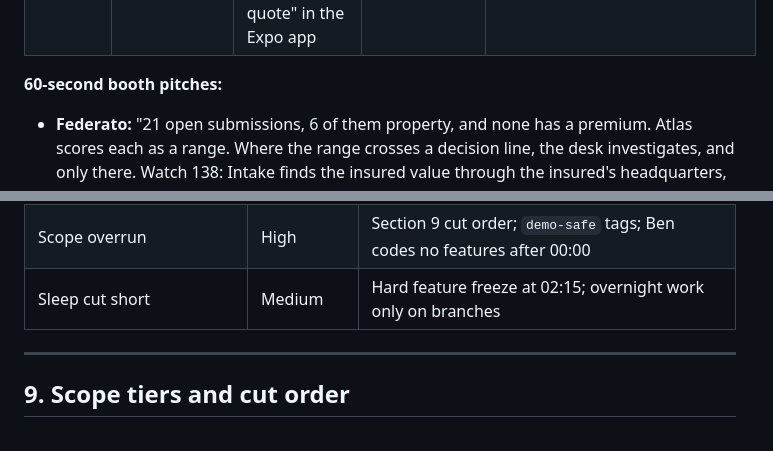
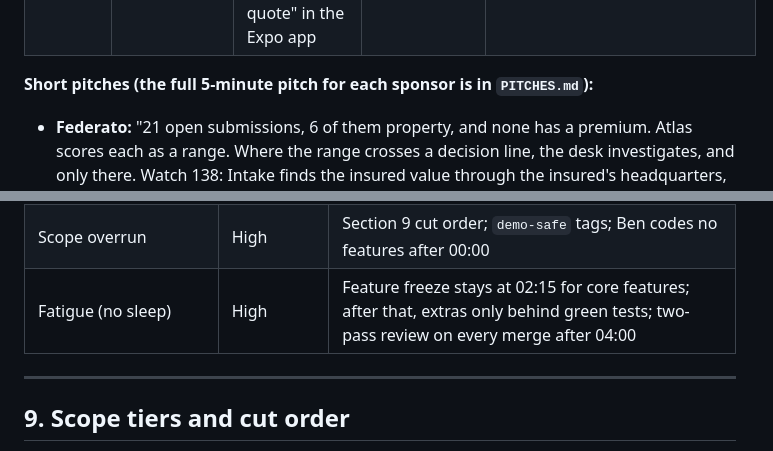
Before and after one commit to benz16107/pixie-htn2026, a Markdown page: docs/PLAN.md, 2 parts joined by grey strips. GitHub-like rendering.

```diff
--- a/docs/PLAN.md
+++ b/docs/PLAN.md
@@ -158,7 +159,7 @@ This plan was synthesized in an architecture arena: two independent designs (Opu
 | 11 | **Gemini** (swag) | The Hazard agent's surroundings card via Maps grounding (advisory only) | Card on 138 with cited places | cached card |
 | 12 | **ElevenLabs** (earbuds) | Spoken queue briefing; "Read my quote" in the Expo app | Tap, and it speaks | cached mp3 |
 
-**60-second booth pitches:**
+**Short pitches (the full 5-minute pitch for each sponsor is in `PITCHES.md`):**
 - **Federato:** "21 open submissions, 6 of them property, and none has a premium. Atlas scores each as a range. Where the range crosses a decision line, the desk investigates, and only there. Watch 138: Intake finds the insured value through the insured's headquarters, estimates premium from comparable bound policies, Hazard skips earthquake for Florida and checks FEMA, and Portfolio checks what we already hold in that hurricane cell. What's left only the broker can answer, so it emails the broker. Every number is code. And here's the backtest against your underwriters, with the small n on screen."
 - **Intact:** "Type a Toronto address. The same engine that underwrites commercial property prices a tenant policy from peril-matched city data, with every factor capped. You get an instant approve or refer, a receipt where every dollar has a source, and a full screen-reader path that never needs the map. Tap 'View as underwriter' and it's the same case on the desk."
 - **Rox:** "The data is messy: the same account submitted by two brokers, a submission that went stale after the insured bound coverage elsewhere, premiums missing on every open submission, and hazard tags FEMA disagrees with. Atlas keeps provenance on every value, widens the score instead of guessing, and acts: it emails the broker for exactly the fields that change the decision, and texts the underwriter the top three."
@@ -223,7 +224,7 @@ Messy-data details, the Gemini card, the ElevenLabs briefing, and the Elastic qu
 | Model ids or cost | Low | From config; flagship only for the Lead; cost cap on the precompute |
 | Federato rate limits (unknown) | Low | The local snapshot for every deterministic path; live calls only for the ask box and live mode |
 | Scope overrun | High | Section 9 cut order; `demo-safe` tags; Ben codes no features after 00:00 |
-| Sleep cut short | Medium | Hard feature freeze at 02:15; overnight work only on branches |
+| Fatigue (no sleep) | High | Feature freeze stays at 02:15 for core features; after that, extras only behind green tests; two-pass review on every merge after 04:00 |
 
 ---
 
```
Also changed, not shown: other parts of docs/PLAN.md (+5 -4 lines).
